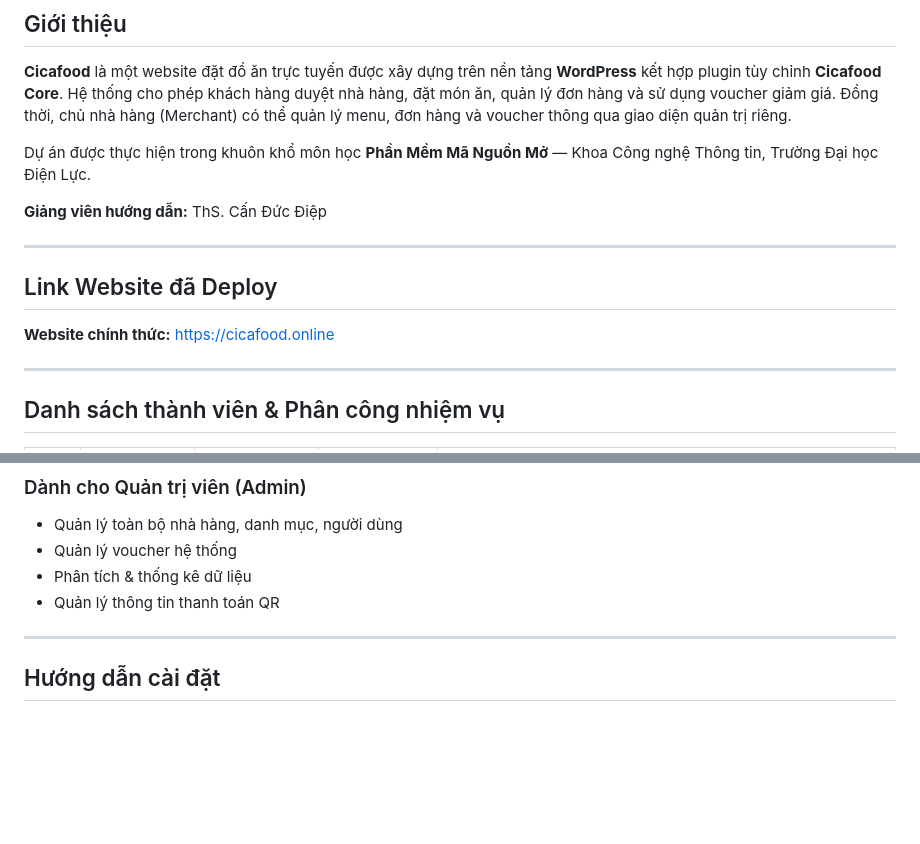
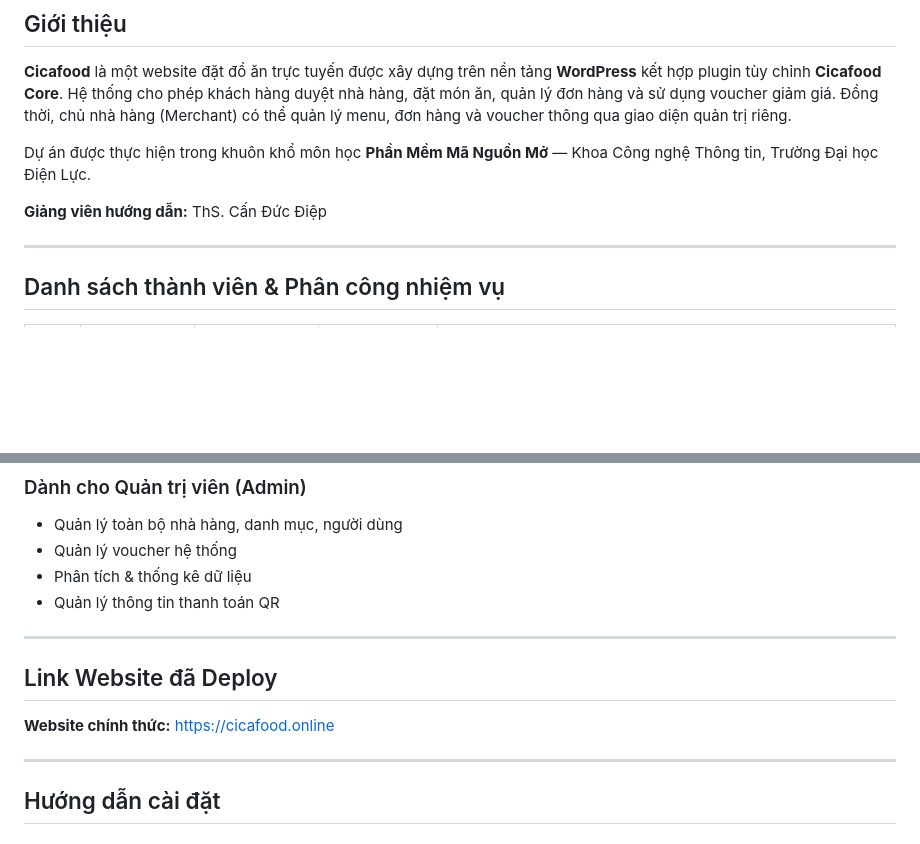
Before and after one commit to bacnguyen5959/DoAn_Nhom20_WebsiteDatDoAnCicafood, a Markdown page: README.md, 2 parts joined by grey strips. GitHub-like rendering; blank space fills up the shorter version.

```diff
--- a/README.md
+++ b/README.md
@@ -7,11 +7,6 @@
 Dự án được thực hiện trong khuôn khổ môn học **Phần Mềm Mã Nguồn Mở** — Khoa Công nghệ Thông tin, Trường Đại học Điện Lực.
 
 **Giảng viên hướng dẫn:** ThS. Cấn Đức Điệp
-
----
-##  Link Website đã Deploy
-
- **Website chính thức:** [https://cicafood.online](https://cicafood.online)
 
 ---
 
@@ -70,6 +65,12 @@ Dự án được thực hiện trong khuôn khổ môn học **Phần Mềm Mã
 - Quản lý voucher hệ thống
 - Phân tích & thống kê dữ liệu
 - Quản lý thông tin thanh toán QR
+
+---
+
+##  Link Website đã Deploy
+
+ **Website chính thức:** [https://cicafood.online](https://cicafood.online)
 
 ---
 
```
Also changed, not shown: other parts of README.md (+14 -14 lines).
